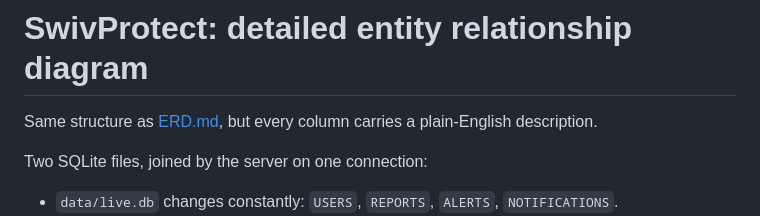
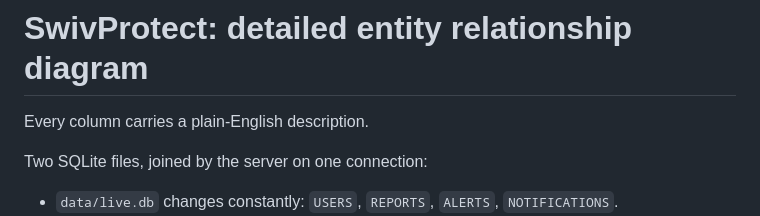
Before and after one commit to DerkCol/swivProtect, a Markdown page: docs/ERD-detailed.md, the part around the change. Rendered like a GitHub page.

```diff
--- a/docs/ERD-detailed.md
+++ b/docs/ERD-detailed.md
@@ -1,6 +1,6 @@
 # SwivProtect: detailed entity relationship diagram
 
-Same structure as [ERD.md](ERD.md), but every column carries a plain-English description.
+Every column carries a plain-English description.
 
 Two SQLite files, joined by the server on one connection:
 
```
Also changed, not shown: docs/HANDOFF.md (+2 -2 lines).
